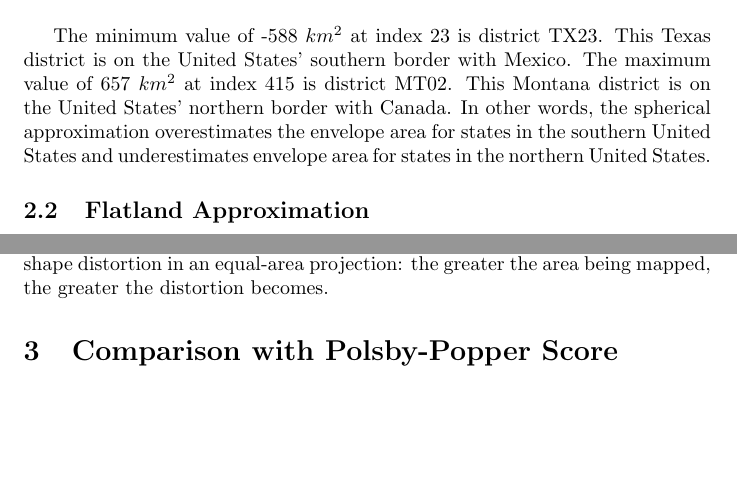
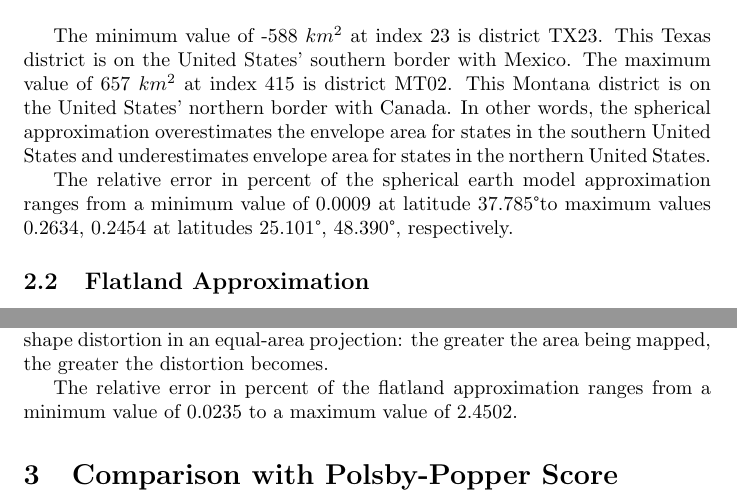
Before and after one commit to YAR0277/LaTeX, a LaTeX document (GeodeticEnvelopeScore.tex): two parts of pages 3 and 4 of 10, joined at a grey line, cut so that both start at the same text, the shorter picture padded with empty space. Compiled offline with pdfLaTeX.

Commit message:
Added relative error

```diff
--- a/GeodeticEnvelopeScore.tex
+++ b/GeodeticEnvelopeScore.tex
@@ -106,6 +106,10 @@ United States' northern border with Canada. In other words, the spherical approx
 the envelope area for states in the southern United States and underestimates envelope area for states
 in the northern United States.
 
+The relative error in percent of the spherical earth model approximation ranges from a minimum value
+of 0.0009 at latitude 37.785\textdegree to maximum values 0.2634, 0.2454 at latitudes 25.101\textdegree,
+48.390\textdegree, respectively.
+
 \subsection{Flatland Approximation}
 Another possibility is to project the district envelope onto two dimensional Euclidean space and compute
 the area there. The Equal Earth Projection \cite{ee2018} accomplishes this task.
@@ -125,6 +129,9 @@ district whose envelope has an area of 314,056 $km^2$.
 The maximum value of -0.0185 $km^2$ at index $3$ is district NY09. This New York district is a small district
 whose envelope's area is 70 $km^2$. This illustrates the shape distortion in an equal-area projection:
 the greater the area being mapped, the greater the distortion becomes.
+
+The relative error in percent of the flatland approximation ranges from a minimum value
+of 0.0235 to a maximum value of 2.4502.
 
 \section{Comparison with Polsby-Popper Score}
 As representative to compare with the Polsby-Popper score was chosen.
```
Also changed, not shown: GeodeticEnvelopeScore.tex (2 more changed lines).
